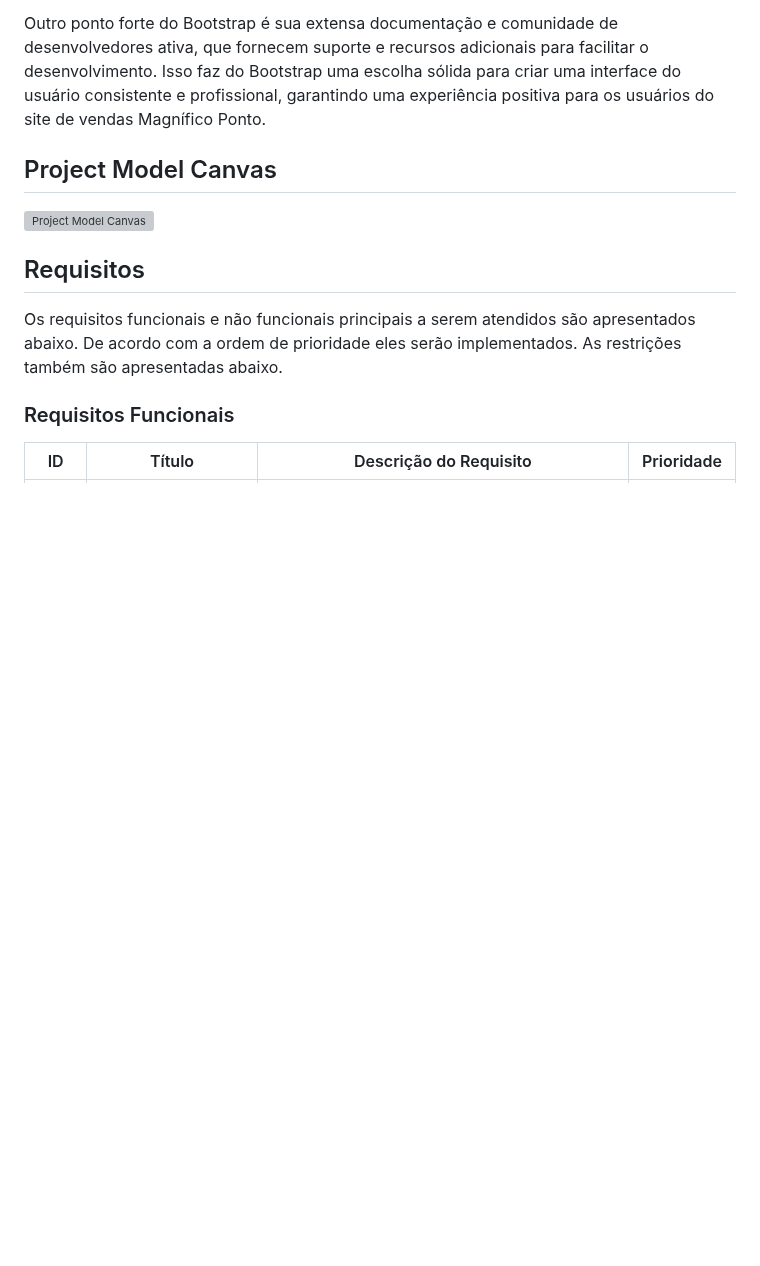
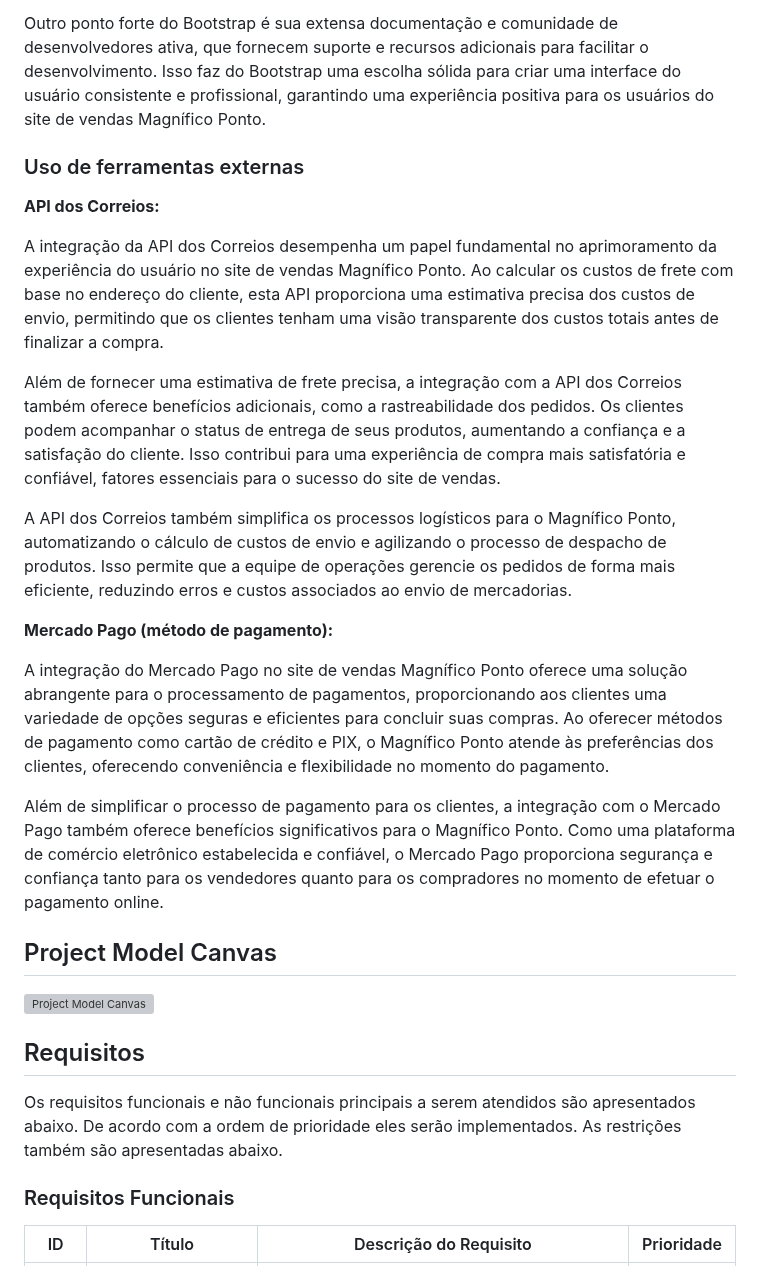
Before and after one commit to ICEI-PUC-Minas-PMV-ADS/pmv-ads-2024-1-e5-proj-empext-t2-magnifico-ponto, a Markdown page: documentos/02-Especificação do Projeto.md, the part around the change. Rendered like a GitHub page; blank space fills up the shorter version; grey boxes are pictures that could not be loaded.

```diff
--- a/documentos/02-Especificação do Projeto.md
+++ b/documentos/02-Especificação do Projeto.md
@@ -54,6 +54,26 @@ O Bootstrap foi escolhido por ser um framework web frontend amplamente adotado d
 Uma das principais vantagens do Bootstrap é sua grade responsiva, que permite que o layout se adapte automaticamente a diferentes tamanhos de tela, desde dispositivos móveis até desktops, facilitando o acesso ao site da loja Magnifico Ponto em diferentes tipos de dispositivos. Além disso, o Bootstrap oferece uma variedade de componentes, como botões, formulários, barras de navegação e modais, que podem ser facilmente personalizados e integrados ao design do site de vendas.
 
 Outro ponto forte do Bootstrap é sua extensa documentação e comunidade de desenvolvedores ativa, que fornecem suporte e recursos adicionais para facilitar o desenvolvimento. Isso faz do Bootstrap uma escolha sólida para criar uma interface do usuário consistente e profissional, garantindo uma experiência positiva para os usuários do site de vendas Magnífico Ponto.
+
+### Uso de ferramentas externas
+
+
+
+<strong>API dos Correios:</strong>
+
+A integração da API dos Correios desempenha um papel fundamental no aprimoramento da experiência do usuário no site de vendas Magnífico Ponto. Ao calcular os custos de frete com base no endereço do cliente, esta API proporciona uma estimativa precisa dos custos de envio, permitindo que os clientes tenham uma visão transparente dos custos totais antes de finalizar a compra.
+
+Além de fornecer uma estimativa de frete precisa, a integração com a API dos Correios também oferece benefícios adicionais, como a rastreabilidade dos pedidos. Os clientes podem acompanhar o status de entrega de seus produtos, aumentando a confiança e a satisfação do cliente. Isso contribui para uma experiência de compra mais satisfatória e confiável, fatores essenciais para o sucesso do site de vendas.
+
+A API dos Correios também simplifica os processos logísticos para o Magnífico Ponto, automatizando o cálculo de custos de envio e agilizando o processo de despacho de produtos. Isso permite que a equipe de operações gerencie os pedidos de forma mais eficiente, reduzindo erros e custos associados ao envio de mercadorias.
+
+
+
+<strong>Mercado Pago (método de pagamento):</strong>
+
+A integração do Mercado Pago no site de vendas Magnífico Ponto oferece uma solução abrangente para o processamento de pagamentos, proporcionando aos clientes uma variedade de opções seguras e eficientes para concluir suas compras. Ao oferecer métodos de pagamento como cartão de crédito e PIX, o Magnífico Ponto atende às preferências dos clientes, oferecendo conveniência e flexibilidade no momento do pagamento.
+
+Além de simplificar o processo de pagamento para os clientes, a integração com o Mercado Pago também oferece benefícios significativos para o Magnífico Ponto. Como uma plataforma de comércio eletrônico estabelecida e confiável, o Mercado Pago proporciona segurança e confiança tanto para os vendedores quanto para os compradores no momento de efetuar o pagamento online.
 
 ## Project Model Canvas
 
```
